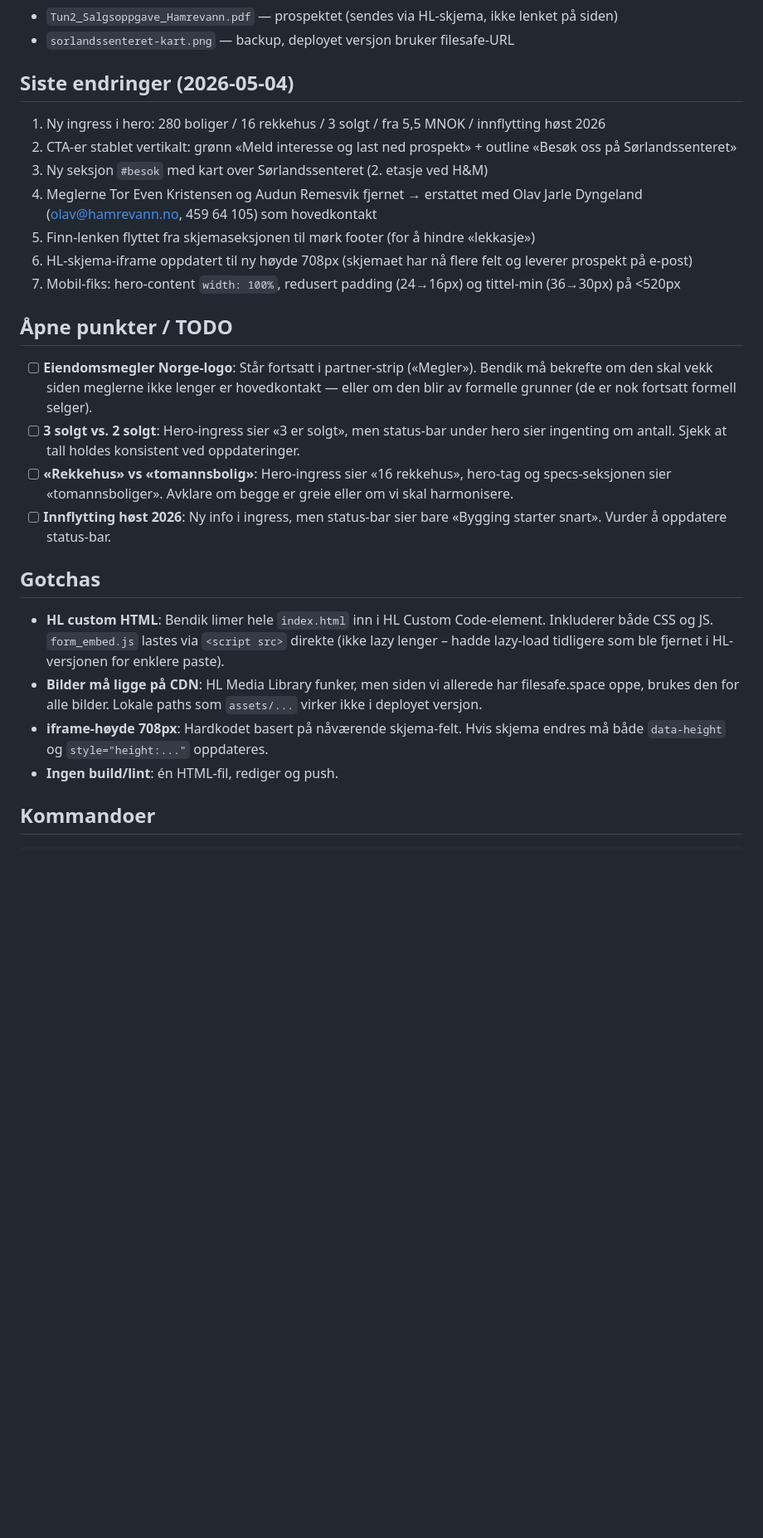
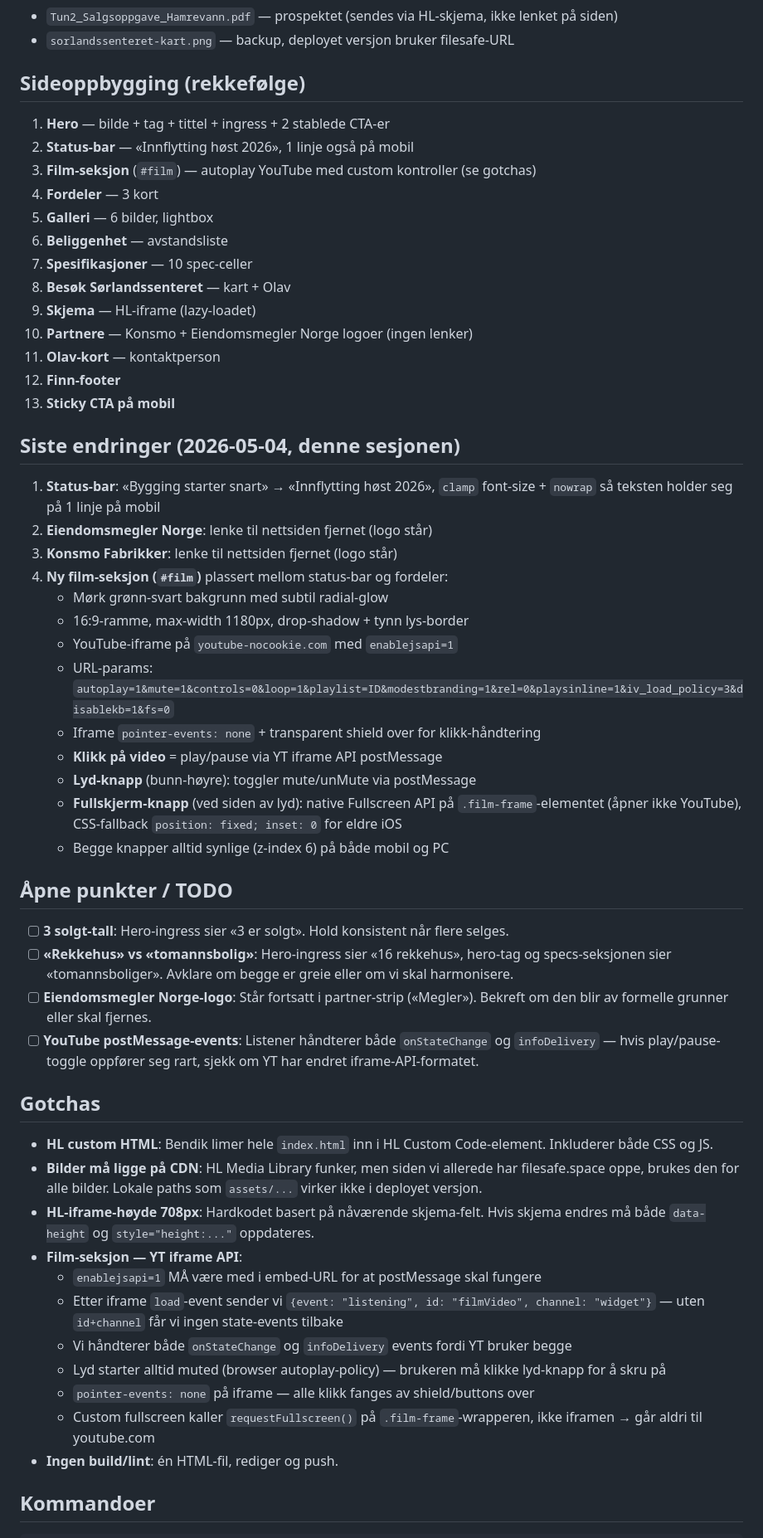
Before and after one commit to btannum/hamrevann, a Markdown page: HANDOVER.md, the part around one of its changes. Shown at 83% size. GitHub-like rendering; blank space fills up the shorter version.

Commit message:
Oppdater HANDOVER med film-seksjon, fjernede partner-lenker og status-bar-fiks

```diff
--- a/HANDOVER.md
+++ b/HANDOVER.md
@@ -24,27 +25,57 @@ Status og åpne punkter for neste sesjon.
 - `Tun2_Salgsoppgave_Hamrevann.pdf` — prospektet (sendes via HL-skjema, ikke lenket på siden)
 - `sorlandssenteret-kart.png` — backup, deployet versjon bruker filesafe-URL
 
-## Siste endringer (2026-05-04)
-1. Ny ingress i hero: 280 boliger / 16 rekkehus / 3 solgt / fra 5,5 MNOK / innflytting høst 2026
-2. CTA-er stablet vertikalt: grønn «Meld interesse og last ned prospekt» + outline «Besøk oss på Sørlandssenteret»
-3. Ny seksjon `#besok` med kart over Sørlandssenteret (2. etasje ved H&M)
-4. Meglerne Tor Even Kristensen og Audun Remesvik fjernet → erstattet med Olav Jarle Dyngeland (olav@hamrevann.no, 459 64 105) som hovedkontakt
-5. Finn-lenken flyttet fra skjemaseksjonen til mørk footer (for å hindre «lekkasje»)
-6. HL-skjema-iframe oppdatert til ny høyde 708px (skjemaet har nå flere felt og leverer prospekt på e-post)
-7. Mobil-fiks: hero-content `width: 100%`, redusert padding (24→16px) og tittel-min (36→30px) på <520px
+## Sideoppbygging (rekkefølge)
+
+1. **Hero** — bilde + tag + tittel + ingress + 2 stablede CTA-er
+2. **Status-bar** — «Innflytting høst 2026», 1 linje også på mobil
+3. **Film-seksjon** (`#film`) — autoplay YouTube med custom kontroller (se gotchas)
+4. **Fordeler** — 3 kort
+5. **Galleri** — 6 bilder, lightbox
+6. **Beliggenhet** — avstandsliste
+7. **Spesifikasjoner** — 10 spec-celler
+8. **Besøk Sørlandssenteret** — kart + Olav
+9. **Skjema** — HL-iframe (lazy-loadet)
+10. **Partnere** — Konsmo + Eiendomsmegler Norge logoer (ingen lenker)
+11. **Olav-kort** — kontaktperson
+12. **Finn-footer**
+13. **Sticky CTA på mobil**
+
+## Siste endringer (2026-05-04, denne sesjonen)
+
+1. **Status-bar**: «Bygging starter snart» → «Innflytting høst 2026», `clamp` font-size + `nowrap` så teksten holder seg på 1 linje på mobil
+2. **Eiendomsmegler Norge**: lenke til nettsiden fjernet (logo står)
+3. **Konsmo Fabrikker**: lenke til nettsiden fjernet (logo står)
+4. **Ny film-seksjon (`#film`)** plassert mellom status-bar og fordeler:
+   - Mørk grønn-svart bakgrunn med subtil radial-glow
+   - 16:9-ramme, max-width 1180px, drop-shadow + tynn lys-border
+   - YouTube-iframe på `youtube-nocookie.com` med `enablejsapi=1`
+   - URL-params: `autoplay=1&mute=1&controls=0&loop=1&playlist=ID&modestbranding=1&rel=0&playsinline=1&iv_load_policy=3&disablekb=1&fs=0`
+   - Iframe `pointer-events: none` + transparent shield over for klikk-håndtering
+   - **Klikk på video** = play/pause via YT iframe API postMessage
+   - **Lyd-knapp** (bunn-høyre): toggler mute/unMute via postMessage
+   - **Fullskjerm-knapp** (ved siden av lyd): native Fullscreen API på `.film-frame`-elementet (åpner ikke YouTube), CSS-fallback `position: fixed; inset: 0` for eldre iOS
+   - Begge knapper alltid synlige (z-index 6) på både mobil og PC
 
 ## Åpne punkter / TODO
 
-- [ ] **Eiendomsmegler Norge-logo**: Står fortsatt i partner-strip («Megler»). Bendik må bekrefte om den skal vekk siden meglerne ikke lenger er hovedkontakt — eller om den blir av formelle grunner (de er nok fortsatt formell selger).
-- [ ] **3 solgt vs. 2 solgt**: Hero-ingress sier «3 er solgt», men status-bar under hero sier ingenting om antall. Sjekk at tall holdes konsistent ved oppdateringer.
+- [ ] **3 solgt-tall**: Hero-ingress sier «3 er solgt». Hold konsistent når flere selges.
 - [ ] **«Rekkehus» vs «tomannsbolig»**: Hero-ingress sier «16 rekkehus», hero-tag og specs-seksjonen sier «tomannsboliger». Avklare om begge er greie eller om vi skal harmonisere.
-- [ ] **Innflytting høst 2026**: Ny info i ingress, men status-bar sier bare «Bygging starter snart». Vurder å oppdatere status-bar.
+- [ ] **Eiendomsmegler Norge-logo**: Står fortsatt i partner-strip («Megler»). Bekreft om den blir av formelle grunner eller skal fjernes.
+- [ ] **YouTube postMessage-events**: Listener håndterer både `onStateChange` og `infoDelivery` — hvis play/pause-toggle oppfører seg rart, sjekk om YT har endret iframe-API-formatet.
 
 ## Gotchas
 
-- **HL custom HTML**: Bendik limer hele `index.html` inn i HL Custom Code-element. Inkluderer både CSS og JS. `form_embed.js` lastes via `<script src>` direkte (ikke lazy lenger – hadde lazy-load tidligere som ble fjernet i HL-versjonen for enklere paste).
+- **HL custom HTML**: Bendik limer hele `index.html` inn i HL Custom Code-element. Inkluderer både CSS og JS.
 - **Bilder må ligge på CDN**: HL Media Library funker, men siden vi allerede har filesafe.space oppe, brukes den for alle bilder. Lokale paths som `assets/...` virker ikke i deployet versjon.
-- **iframe-høyde 708px**: Hardkodet basert på nåværende skjema-felt. Hvis skjema endres må både `data-height` og `style="height:..."` oppdateres.
+- **HL-iframe-høyde 708px**: Hardkodet basert på nåværende skjema-felt. Hvis skjema endres må både `data-height` og `style="height:..."` oppdateres.
+- **Film-seksjon — YT iframe API**:
+  - `enablejsapi=1` MÅ være med i embed-URL for at postMessage skal fungere
+  - Etter iframe `load`-event sender vi `{event: "listening", id: "filmVideo", channel: "widget"}` — uten `id+channel` får vi ingen state-events tilbake
+  - Vi håndterer både `onStateChange` og `infoDelivery` events fordi YT bruker begge
+  - Lyd starter alltid muted (browser autoplay-policy) — brukeren må klikke lyd-knapp for å skru på
+  - `pointer-events: none` på iframe — alle klikk fanges av shield/buttons over
+  - Custom fullscreen kaller `requestFullscreen()` på `.film-frame`-wrapperen, ikke iframen → går aldri til youtube.com
 - **Ingen build/lint**: én HTML-fil, rediger og push.
 
 ## Kommandoer
```
Also changed, not shown: other parts of HANDOVER.md (+2 -1 lines).
